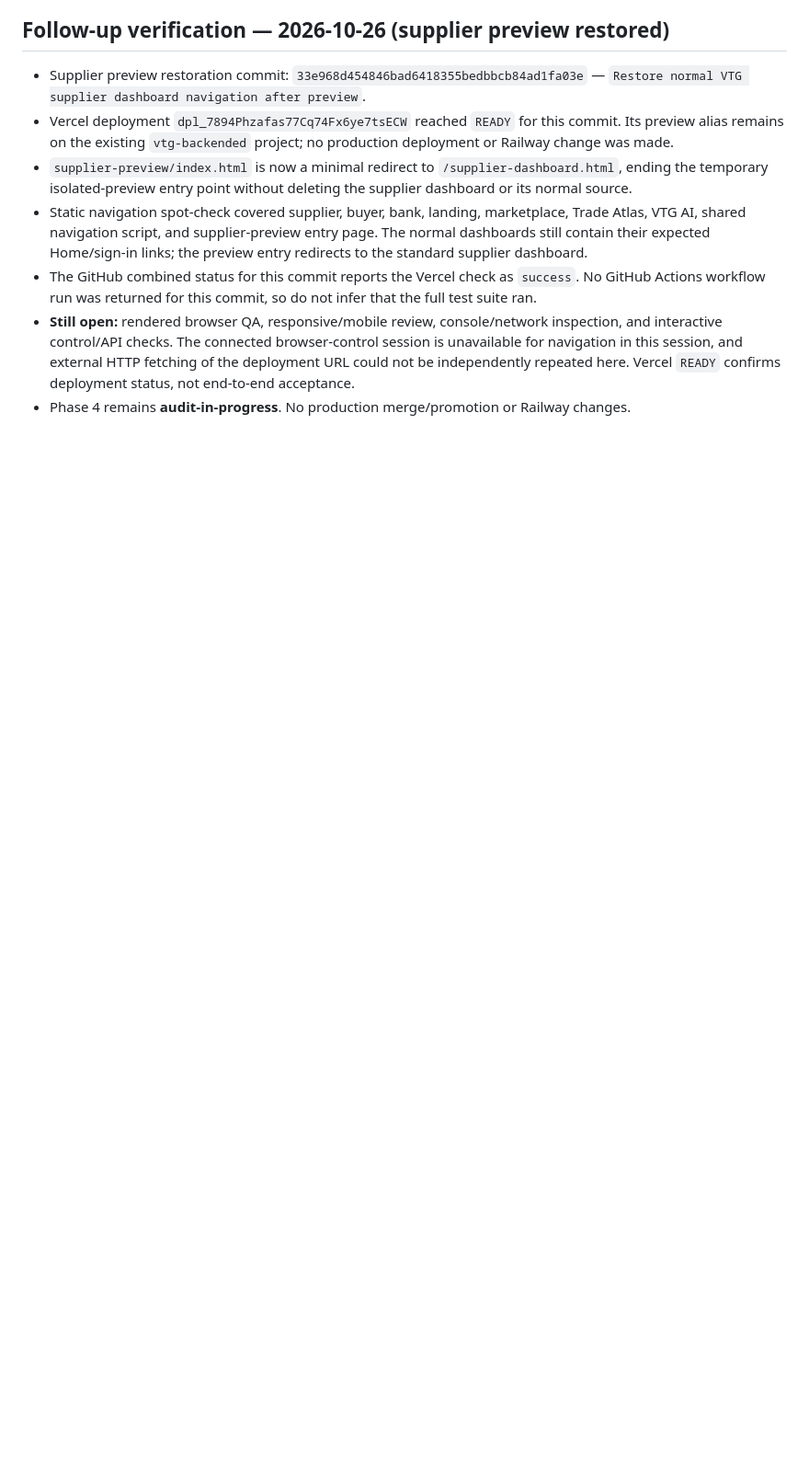
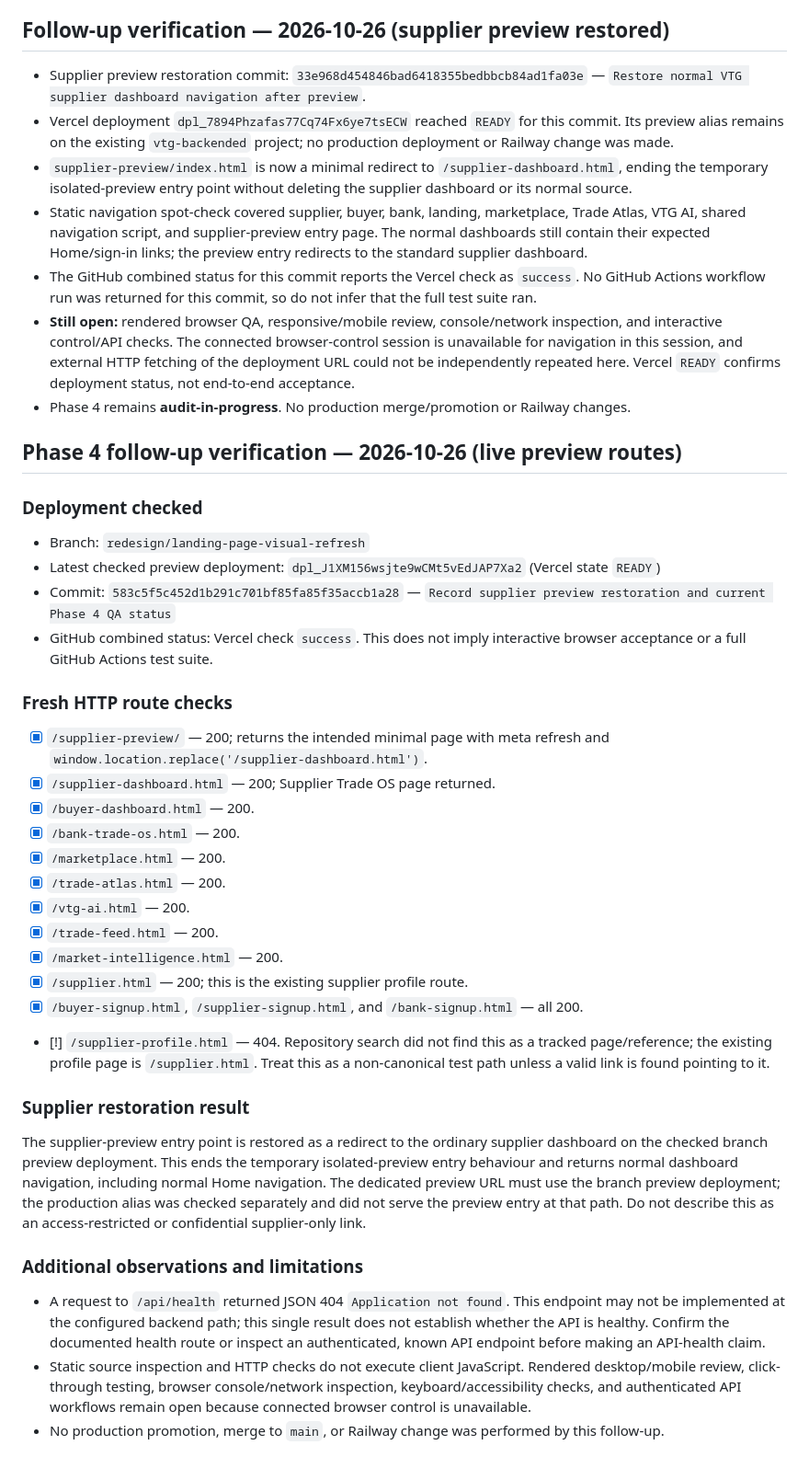
Before and after one commit to Temi911/vtg-backend, a Markdown page: VTG_SITE_WIDE_QA_STATUS.md, the part around the change. Shown at 92% size. GitHub-like rendering; blank space fills up the shorter version.

Commit message:
Document Phase 4 supplier restoration and route QA results

```diff
--- a/VTG_SITE_WIDE_QA_STATUS.md
+++ b/VTG_SITE_WIDE_QA_STATUS.md
@@ -103,3 +103,34 @@ This phase is **audit-in-progress, not site-wide acceptance**. The current previ
 - The GitHub combined status for this commit reports the Vercel check as `success`. No GitHub Actions workflow run was returned for this commit, so do not infer that the full test suite ran.
 - **Still open:** rendered browser QA, responsive/mobile review, console/network inspection, and interactive control/API checks. The connected browser-control session is unavailable for navigation in this session, and external HTTP fetching of the deployment URL could not be independently repeated here. Vercel `READY` confirms deployment status, not end-to-end acceptance.
 - Phase 4 remains **audit-in-progress**. No production merge/promotion or Railway changes.
+
+
+## Phase 4 follow-up verification — 2026-10-26 (live preview routes)
+
+### Deployment checked
+- Branch: `redesign/landing-page-visual-refresh`
+- Latest checked preview deployment: `dpl_J1XM156wsjte9wCMt5vEdJAP7Xa2` (Vercel state `READY`)
+- Commit: `583c5f5c452d1b291c701bf85fa85f35accb1a28` — `Record supplier preview restoration and current Phase 4 QA status`
+- GitHub combined status: Vercel check `success`. This does not imply interactive browser acceptance or a full GitHub Actions test suite.
+
+### Fresh HTTP route checks
+- [x] `/supplier-preview/` — 200; returns the intended minimal page with meta refresh and `window.location.replace('/supplier-dashboard.html')`.
+- [x] `/supplier-dashboard.html` — 200; Supplier Trade OS page returned.
+- [x] `/buyer-dashboard.html` — 200.
+- [x] `/bank-trade-os.html` — 200.
+- [x] `/marketplace.html` — 200.
+- [x] `/trade-atlas.html` — 200.
+- [x] `/vtg-ai.html` — 200.
+- [x] `/trade-feed.html` — 200.
+- [x] `/market-intelligence.html` — 200.
+- [x] `/supplier.html` — 200; this is the existing supplier profile route.
+- [x] `/buyer-signup.html`, `/supplier-signup.html`, and `/bank-signup.html` — all 200.
+- [!] `/supplier-profile.html` — 404. Repository search did not find this as a tracked page/reference; the existing profile page is `/supplier.html`. Treat this as a non-canonical test path unless a valid link is found pointing to it.
+
+### Supplier restoration result
+The supplier-preview entry point is restored as a redirect to the ordinary supplier dashboard on the checked branch preview deployment. This ends the temporary isolated-preview entry behaviour and returns normal dashboard navigation, including normal Home navigation. The dedicated preview URL must use the branch preview deployment; the production alias was checked separately and did not serve the preview entry at that path. Do not describe this as an access-restricted or confidential supplier-only link.
+
+### Additional observations and limitations
+- A request to `/api/health` returned JSON 404 `Application not found`. This endpoint may not be implemented at the configured backend path; this single result does not establish whether the API is healthy. Confirm the documented health route or inspect an authenticated, known API endpoint before making an API-health claim.
+- Static source inspection and HTTP checks do not execute client JavaScript. Rendered desktop/mobile review, click-through testing, browser console/network inspection, keyboard/accessibility checks, and authenticated API workflows remain open because connected browser control is unavailable.
+- No production promotion, merge to `main`, or Railway change was performed by this follow-up.
```
